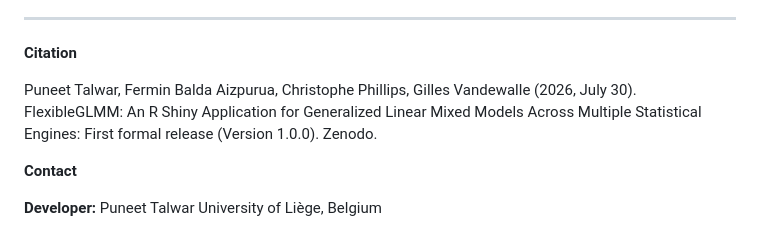
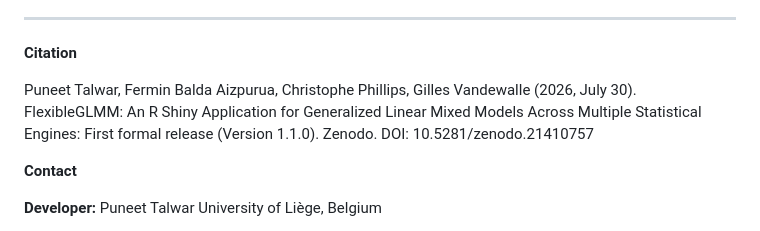
Before and after one commit to puneettalwar/FlexibleGLMM, a Markdown page: README.md, the part around the change. GitHub-like rendering.

```diff
--- a/README.md
+++ b/README.md
@@ -387,7 +387,7 @@ Planned enhancements include:
 ________________________________________
 **Citation**
 
-Puneet Talwar, Fermin Balda Aizpurua, Christophe Phillips, Gilles Vandewalle (2026, July 30). FlexibleGLMM: An R Shiny Application for Generalized Linear Mixed Models Across Multiple Statistical Engines: First formal release (Version 1.0.0). Zenodo.
+Puneet Talwar, Fermin Balda Aizpurua, Christophe Phillips, Gilles Vandewalle (2026, July 30). FlexibleGLMM: An R Shiny Application for Generalized Linear Mixed Models Across Multiple Statistical Engines: First formal release (Version 1.1.0). Zenodo. DOI: 10.5281/zenodo.21410757
 
 **Contact**
 
```
